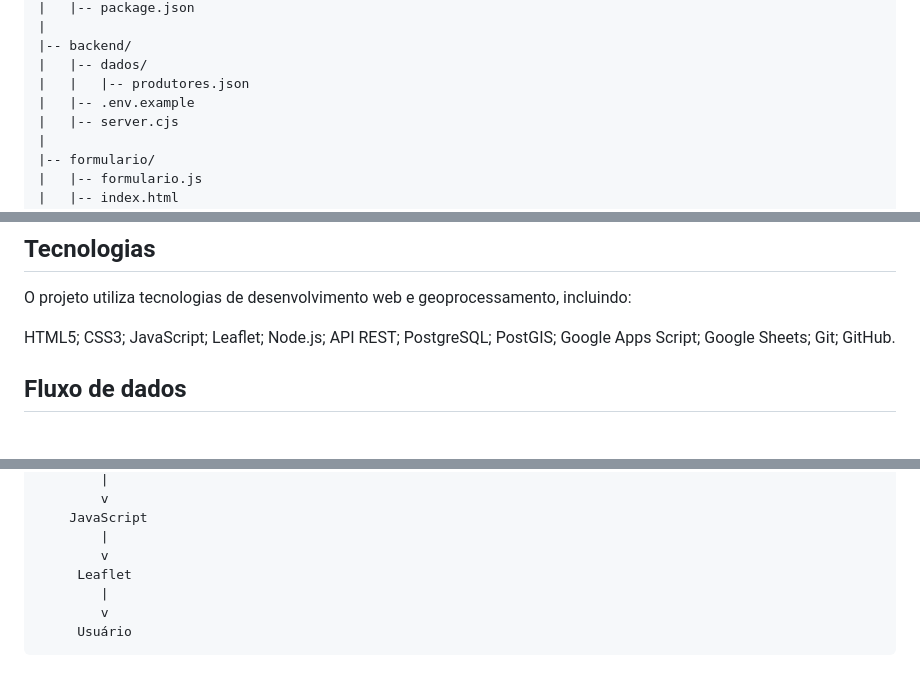
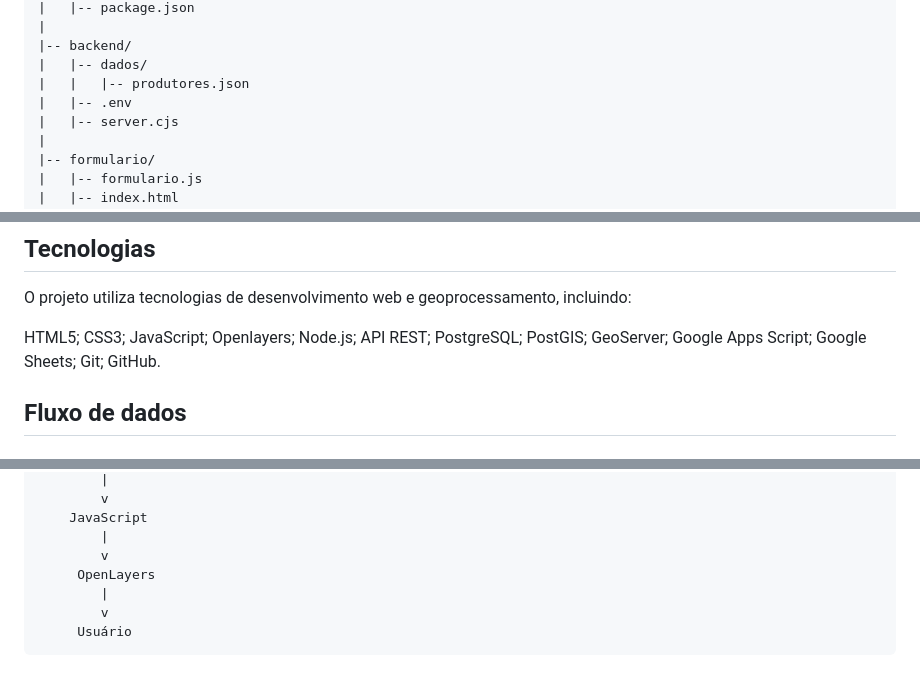
Before and after one commit to deoliveirageo/WebGIS-Cadastro-Produtor-Rural, a Markdown page: README.md, 3 parts joined by grey strips. Drawn GitHub-style.

```diff
--- a/README.md
+++ b/README.md
@@ -146,7 +146,7 @@ webgis-geografia-agraria/
 |-- backend/
 |   |-- dados/
 |   |   |-- produtores.json
-|   |-- .env.example
+|   |-- .env
 |   |-- server.cjs
 |
 |-- formulario/
@@ -167,11 +167,12 @@ O projeto utiliza tecnologias de desenvolvimento web e geoprocessamento, incluin
 HTML5;
 CSS3;
 JavaScript;
-Leaflet;
+Openlayers;
 Node.js;
 API REST;
 PostgreSQL;
 PostGIS;
+GeoServer;
 Google Apps Script;
 Google Sheets;
 Git;
@@ -194,7 +195,7 @@ PostgreSQL/PostGIS
     JavaScript
         |
         v
-     Leaflet
+     OpenLayers
         |
         v
      Usuário
```
